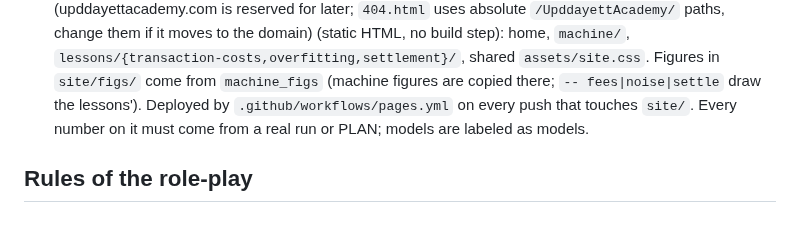
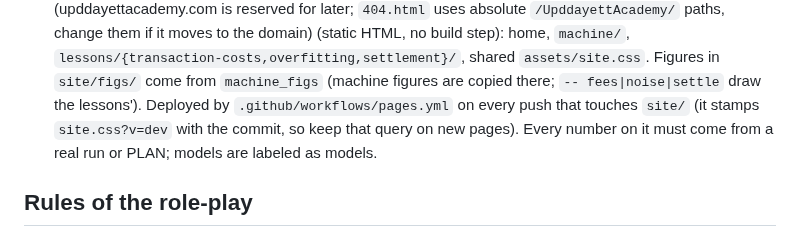
Before and after one commit to YoungMoolahBaby/UpddayettAcademy, a Markdown page: CLAUDE.md, the part around the change. Drawn GitHub-style.

Commit message:
CLAUDE.md: note the stylesheet cache-bust
Co-Authored-By: Claude Opus 5.5 <noreply@anthropic.com>

```diff
--- a/CLAUDE.md
+++ b/CLAUDE.md
@@ -14,7 +14,7 @@ Read first:
 - `site/`: the companion site, live at https://youngmoolahbaby.github.io/UpddayettAcademy/ (upddayettacademy.com is reserved for later; `404.html` uses absolute `/UpddayettAcademy/` paths, change them if it moves to the domain) (static HTML, no build step): home, `machine/`,
   `lessons/{transaction-costs,overfitting,settlement}/`, shared `assets/site.css`. Figures in `site/figs/`
   come from `machine_figs` (machine figures are copied there; `-- fees|noise|settle` draw the lessons'). Deployed by
-  `.github/workflows/pages.yml` on every push that touches `site/`. Every number on it must come from a real run
+  `.github/workflows/pages.yml` on every push that touches `site/` (it stamps `site.css?v=dev` with the commit, so keep that query on new pages). Every number on it must come from a real run
   or PLAN; models are labeled as models.
 
 ## Rules of the role-play
```
